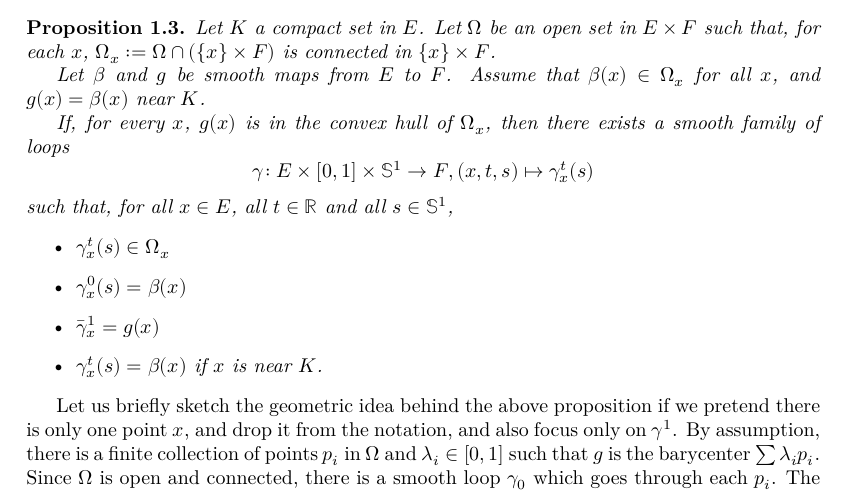
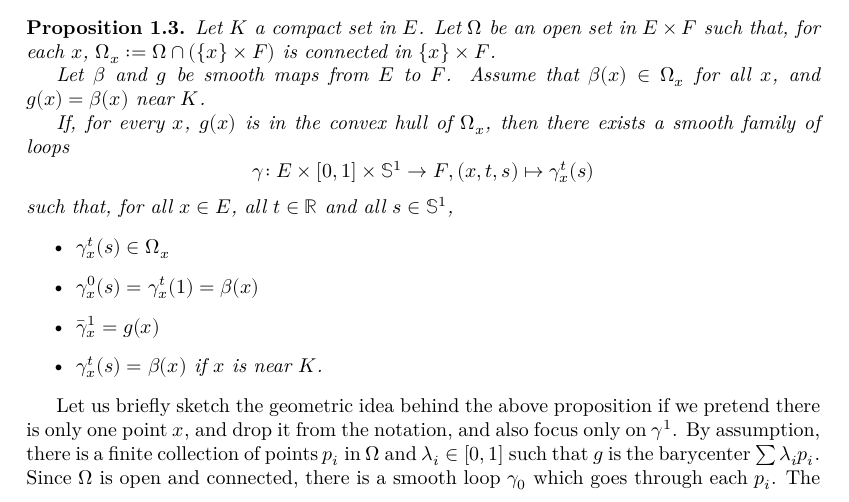
Before and after one commit to leanprover-community/sphere-eversion, a LaTeX thesis (blueprint/src/print.tex, which reads blueprint/src/loops.tex): part of page 6 of 22, cut so that both start at the same text. Compiled offline with XeLaTeX.

Commit message:
missing condition

```diff
--- a/blueprint/src/loops.tex
+++ b/blueprint/src/loops.tex
@@ -49,7 +49,7 @@ All of this chapter is devoted to proving the following proposition.
     \item
       $γ^t_x(s) ∈ Ω_x$
     \item
-      $γ^0_x(s) = β(x)$
+      $γ^0_x(s) = γ^t_x(1) = β(x)$
     \item
       $\bar γ^1_x = g(x)$
     \item
```
